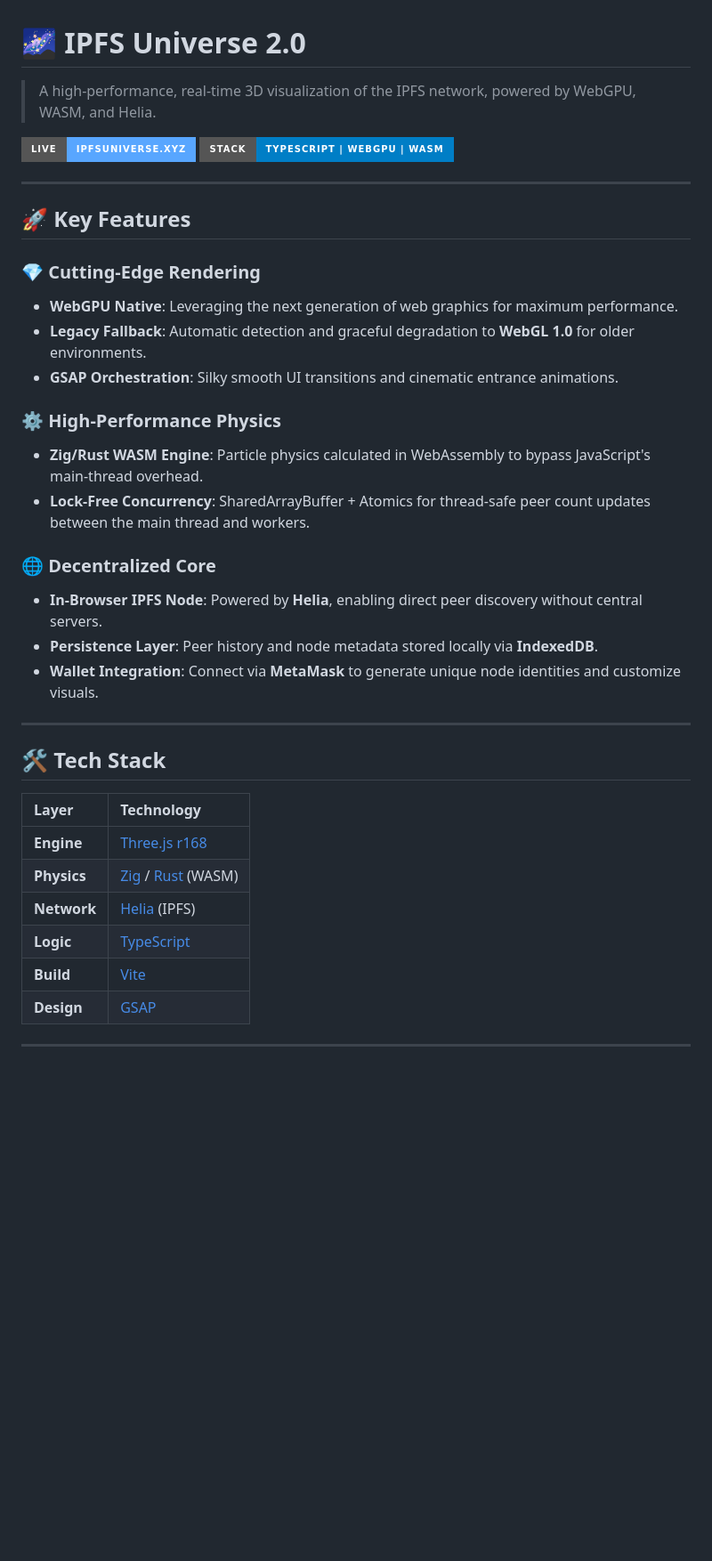
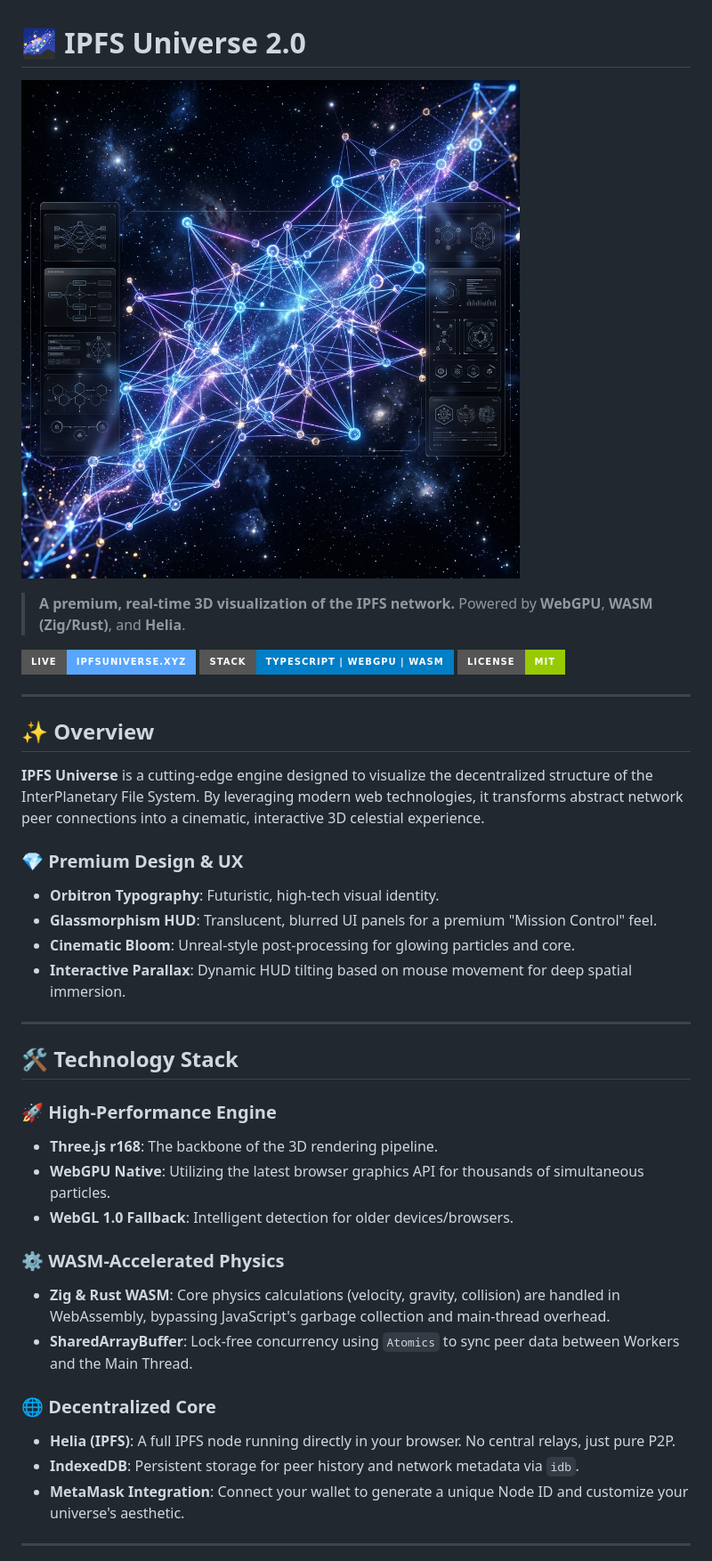
Before and after one commit to tadanobutubutu/ipfs-universe, a Markdown page: README.md, the part around the change printed below. Shown: that part at 89% size. Drawn GitHub-style; pictures changed too: public/hero.png (added); badges without logos; blank space fills up the shorter version.

Commit message:
🌌 [premium] Modernize HUD, optimize WASM physics, and upgrade README with cinematic visuals

```diff
--- a/README.md
+++ b/README.md
@@ -1,40 +1,43 @@
 # 🌌 IPFS Universe 2.0
 
-> A high-performance, real-time 3D visualization of the IPFS network, powered by WebGPU, WASM, and Helia.
+![IPFS Universe Hero](./public/hero.png)
+
+> **A premium, real-time 3D visualization of the IPFS network.**
+> Powered by **WebGPU**, **WASM (Zig/Rust)**, and **Helia**.
 
 [![Live Site](https://img.shields.io/badge/Live-ipfsuniverse.xyz-58a6ff?style=for-the-badge&logo=ipfs&logoColor=white)](https://ipfsuniverse.xyz)
 [![Tech Stack](https://img.shields.io/badge/Stack-TypeScript%20%7C%20WebGPU%20%7C%20WASM-blue?style=for-the-badge)](https://github.com/tadanobutubutu/ipfs-universe)
+[![License](https://img.shields.io/badge/License-MIT-green?style=for-the-badge)](LICENSE)
 
 ---
 
-## 🚀 Key Features
+## ✨ Overview
 
-### 💎 Cutting-Edge Rendering
-- **WebGPU Native**: Leveraging the next generation of web graphics for maximum performance.
-- **Legacy Fallback**: Automatic detection and graceful degradation to **WebGL 1.0** for older environments.
-- **GSAP Orchestration**: Silky smooth UI transitions and cinematic entrance animations.
+**IPFS Universe** is a cutting-edge engine designed to visualize the decentralized structure of the InterPlanetary File System. By leveraging modern web technologies, it transforms abstract network peer connections into a cinematic, interactive 3D celestial experience.
 
-### ⚙️ High-Performance Physics
-- **Zig/Rust WASM Engine**: Particle physics calculated in WebAssembly to bypass JavaScript's main-thread overhead.
-- **Lock-Free Concurrency**: SharedArrayBuffer + Atomics for thread-safe peer count updates between the main thread and workers.
-
-### 🌐 Decentralized Core
-- **In-Browser IPFS Node**: Powered by **Helia**, enabling direct peer discovery without central servers.
-- **Persistence Layer**: Peer history and node metadata stored locally via **IndexedDB**.
-- **Wallet Integration**: Connect via **MetaMask** to generate unique node identities and customize visuals.
+### 💎 Premium Design & UX
+- **Orbitron Typography**: Futuristic, high-tech visual identity.
+- **Glassmorphism HUD**: Translucent, blurred UI panels for a premium "Mission Control" feel.
+- **Cinematic Bloom**: Unreal-style post-processing for glowing particles and core.
+- **Interactive Parallax**: Dynamic HUD tilting based on mouse movement for deep spatial immersion.
 
 ---
 
-## 🛠 Tech Stack
+## 🛠 Technology Stack
 
-| Layer | Technology |
-| :--- | :--- |
-| **Engine** | [Three.js r168](https://threejs.org/) |
-| **Physics** | [Zig](https://ziglang.org/) / [Rust](https://www.rust-lang.org/) (WASM) |
-| **Network** | [Helia](https://github.com/ipfs/helia) (IPFS) |
-| **Logic** | [TypeScript](https://www.typescriptlang.org/) |
-| **Build** | [Vite](https://vitejs.dev/) |
-| **Design** | [GSAP](https://gsap.com/) |
+### 🚀 High-Performance Engine
+- **Three.js r168**: The backbone of the 3D rendering pipeline.
+- **WebGPU Native**: Utilizing the latest browser graphics API for thousands of simultaneous particles.
+- **WebGL 1.0 Fallback**: Intelligent detection for older devices/browsers.
+
+### ⚙️ WASM-Accelerated Physics
+- **Zig & Rust WASM**: Core physics calculations (velocity, gravity, collision) are handled in WebAssembly, bypassing JavaScript's garbage collection and main-thread overhead.
+- **SharedArrayBuffer**: Lock-free concurrency using `Atomics` to sync peer data between Workers and the Main Thread.
+
+### 🌐 Decentralized Core
+- **Helia (IPFS)**: A full IPFS node running directly in your browser. No central relays, just pure P2P.
+- **IndexedDB**: Persistent storage for peer history and network metadata via `idb`.
+- **MetaMask Integration**: Connect your wallet to generate a unique Node ID and customize your universe's aesthetic.
 
 ---
 
```
Also changed, not shown: other parts of README.md (+22 -8 lines), 5 other files.
